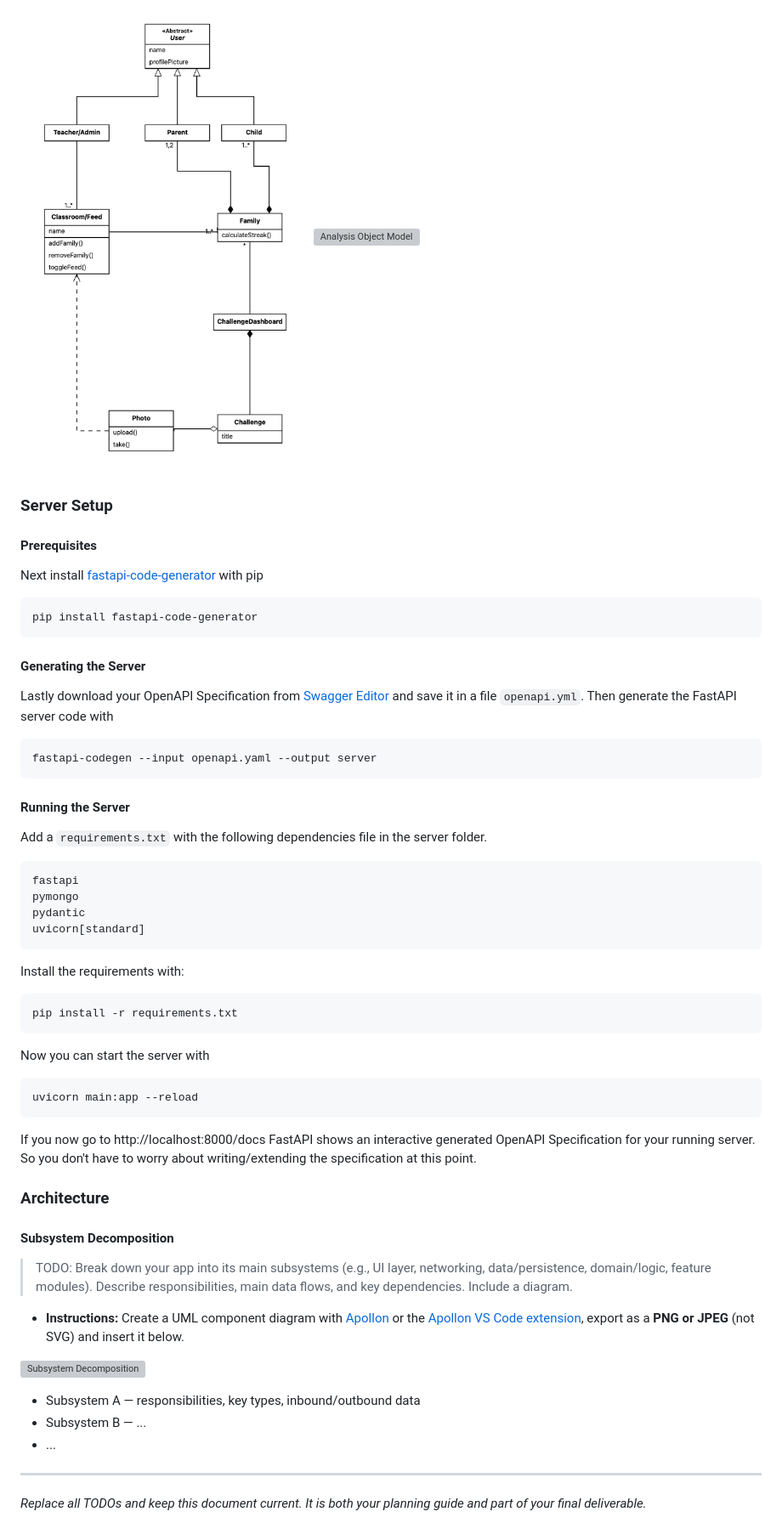
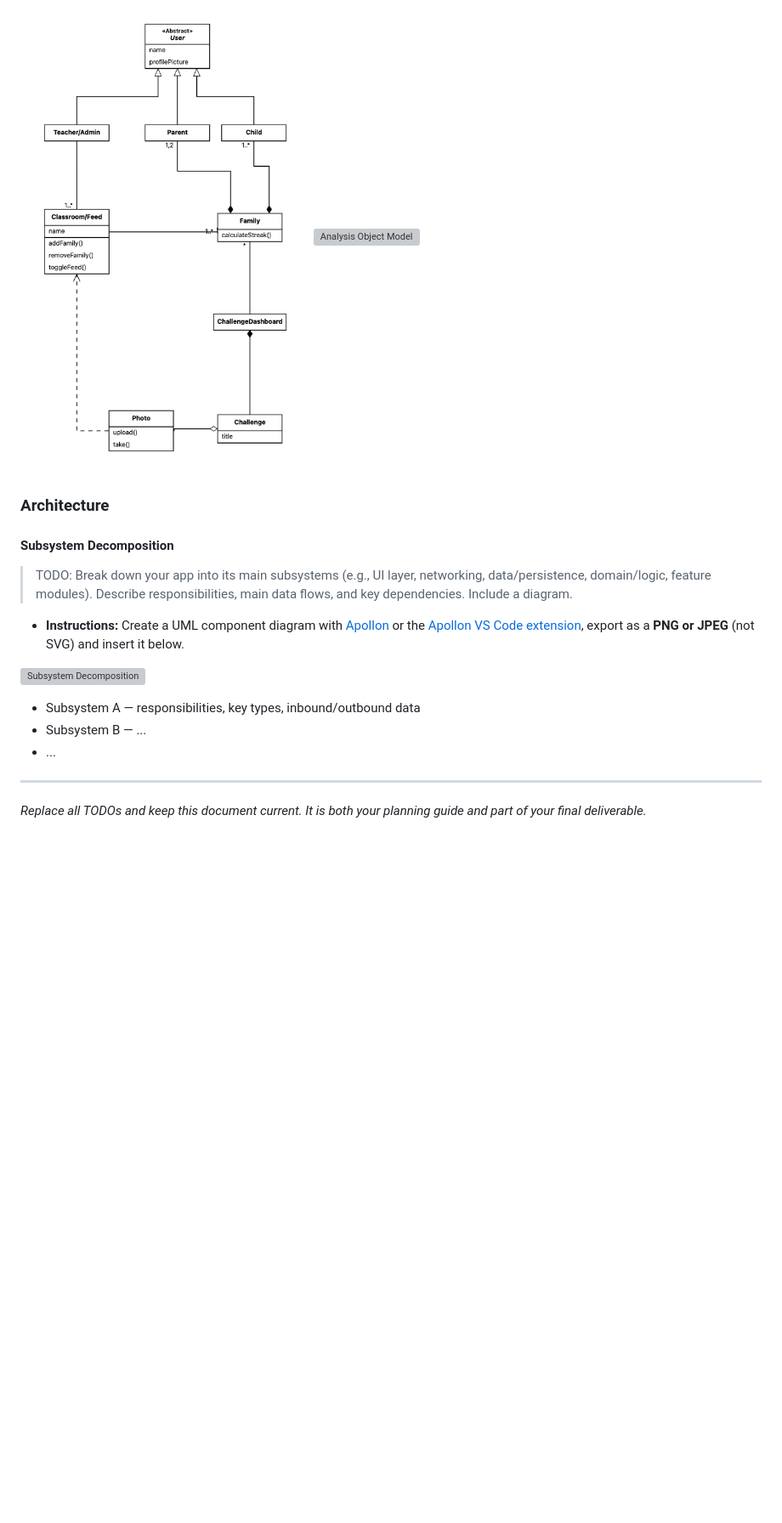
Before and after one commit to HIP26-DigitalBalance-home/DigitalBalanceAtHome, a Markdown page: README.md, the part around the change. Shown at 85% size. GitHub-like rendering; blank space fills up the shorter version; grey boxes are pictures that could not be loaded.

Commit message:
Feat/edit readme (#1)
Co-authored-by: Ignacio Garcia <59713232+ignacio-gn@users.noreply.github.com>

````diff
--- a/README.md
+++ b/README.md
@@ -107,50 +107,6 @@ Each subsection below must include:
 ![Analysis Object Model](docs/aom.png)
 ![Analysis Object Model](docs/aom.jpeg)
 
-### Server Setup
-
-#### Prerequisites
-
-Next install [fastapi-code-generator](https://github.com/koxudaxi/fastapi-code-generator) with pip
-
-```
-pip install fastapi-code-generator
-```
-
-#### Generating the Server
-
-Lastly download your OpenAPI Specification from [Swagger Editor](https://editor.swagger.io/) and save it in a file `openapi.yml`.
-Then generate the FastAPI server code with
-
-```
-fastapi-codegen --input openapi.yaml --output server
-```
-
-#### Running the Server
-
-Add a `requirements.txt` with the following dependencies file in the server folder.
-
-```
-fastapi
-pymongo
-pydantic
-uvicorn[standard]
-```
-
-Install the requirements with:
-
-```
-pip install -r requirements.txt
-```
-
-Now you can start the server with
-
-```
-uvicorn main:app --reload
-```
-
-If you now go to http://localhost:8000/docs FastAPI shows an interactive generated OpenAPI Specification for your running server. So you don't have to worry about writing/extending the specification at this point.
-
 ### Architecture
 
 #### Subsystem Decomposition
````
